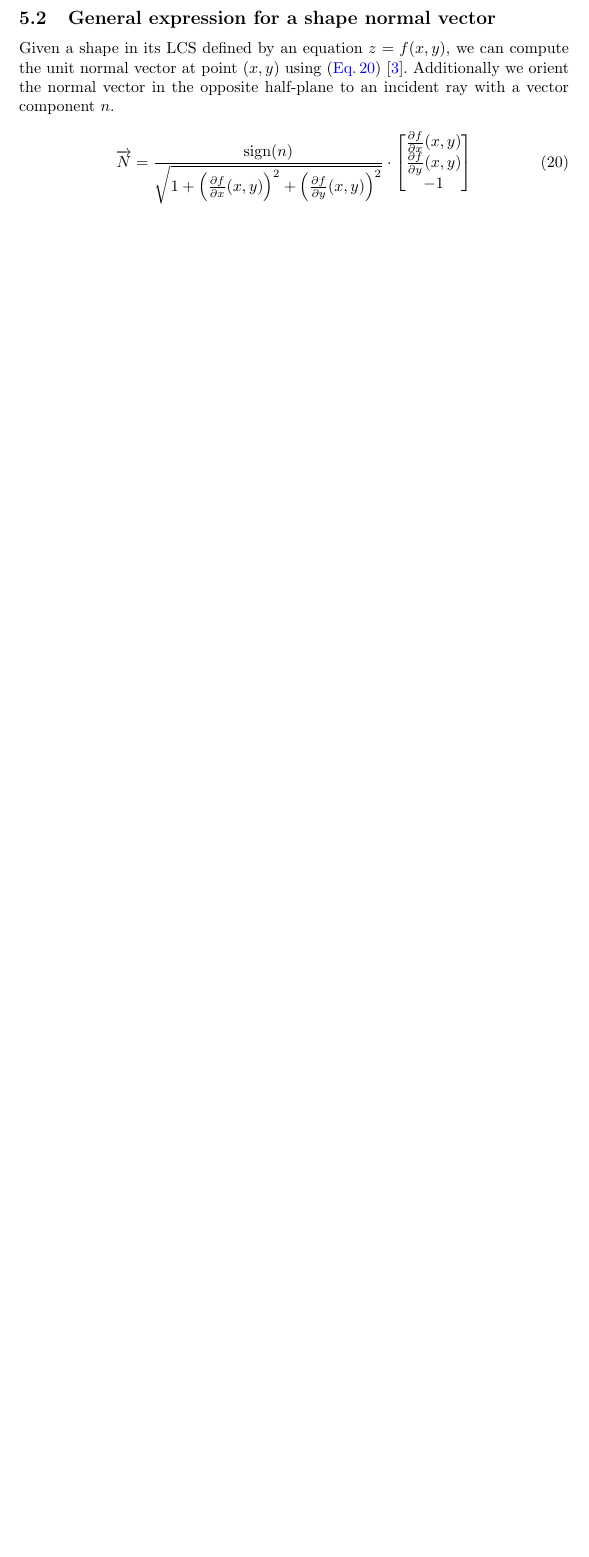
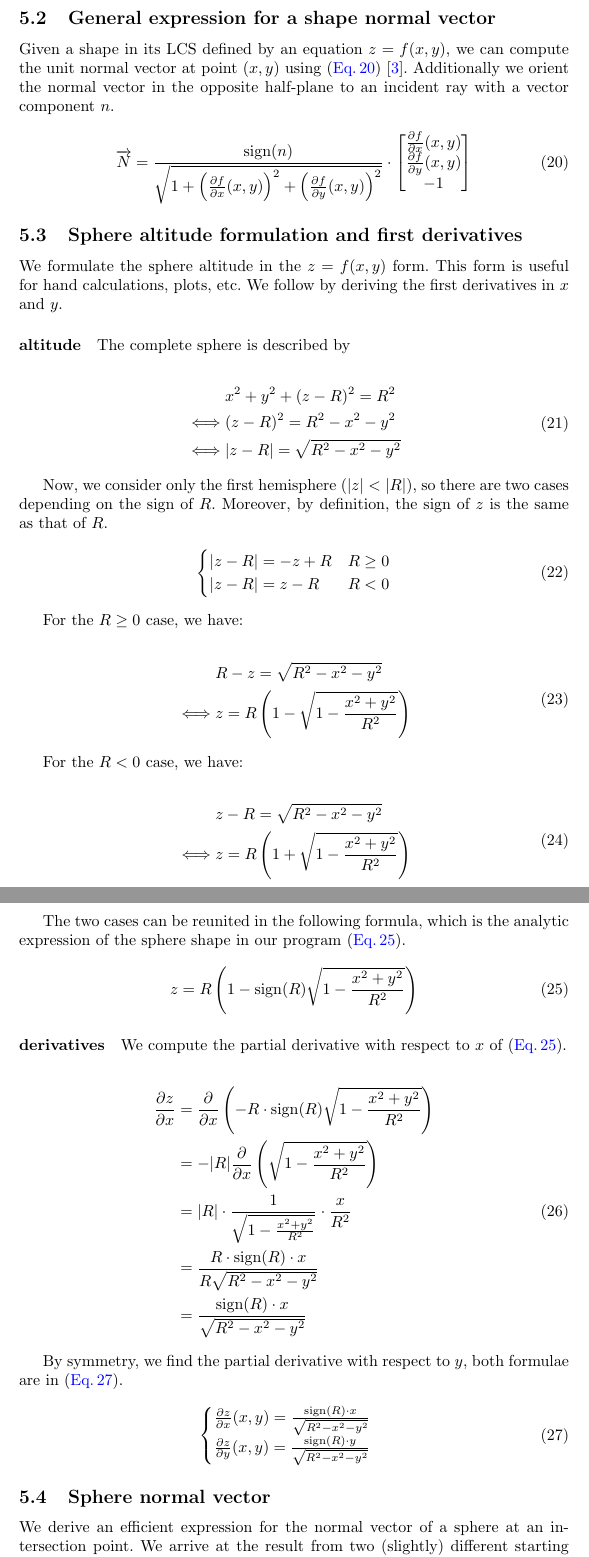
Before and after one commit to thomashoullier/robintrace, a LaTeX paper (doc/main.tex, which reads doc/sections/justification.tex): part of page 15 of 18 before the commit and two parts of pages 15 and 16 of 19 after it, the two joined at a grey line, cut so that both start at the same text, the shorter picture padded with empty space. Compiled offline with pdfLaTeX.

Commit message:
sphere altitude and first partial derivatives formulation

```diff
--- a/doc/sections/justification.tex
+++ b/doc/sections/justification.tex
@@ -262,3 +266,78 @@ ray with a vector component $n$.
 -1
 \end{bmatrix}
 \end{equation}
+
+\subsection{Sphere altitude formulation and first derivatives}
+We formulate the sphere altitude in the $z = f(x, y)$ form. This form
+is useful for hand calculations, plots, etc. We follow by deriving the
+first derivatives in $x$ and $y$.
+
+\paragraph{altitude}
+The complete sphere is described by
+
+\begin{equation}
+\begin{split}
+& x^2 + y^2 + (z - R)^2 = R^2 \\
+\iff & (z - R)^2 = R^2 - x^2 - y^2 \\
+\iff & \abs{z-R} = \sqrt{R^2 - x^2 - y^2}
+\end{split} \end{equation}
+
+Now, we consider only the first hemisphere $(\abs{z} < \abs{R})$, so
+there are two cases depending on the sign of $R$. Moreover, by definition,
+the sign of $z$ is the same as that of $R$.
+
+\begin{equation} \begin{cases}
+\abs{z - R} = -z + R & R \geq 0 \\
+\abs{z - R} = z - R & R < 0
+\end{cases} \end{equation}
+
+For the $R \geq 0$ case, we have:
+
+\begin{equation} \begin{split}
+& R - z = \sqrt{R^2 -x^2 -y^2} \\
+\iff & z = R \left( 1 - \sqrt{1 - \frac{x^2 + y^2}{R^2}} \right)
+\end{split} \end{equation}
+
+For the $R < 0$ case, we have:
+
+\begin{equation} \begin{split}
+& z - R = \sqrt{R^2 -x^2 -y^2} \\
+\iff & z = R \left( 1 + \sqrt{1 - \frac{x^2 + y^2}{R^2}} \right)
+\end{split} \end{equation}
+
+The two cases can be reunited in the following formula, which is the
+analytic expression of the sphere shape in our program \cref{eq:sphere-alt}.
+
+\begin{equation} \label{eq:sphere-alt}
+z = R \left( 1 - \textrm{sign}(R) \sqrt{1 - \frac{x^2 + y^2}{R^2}} \right)
+\end{equation}
+
+\paragraph{derivatives}
+We compute the partial derivative with respect to $x$ of \cref{eq:sphere-alt}.
+
+\begin{equation} \begin{split}
+\frac{\partial z}{\partial x} & =
+\frac{\partial}{\partial x}
+\left( -R \cdot \textrm{sign}(R) \sqrt{1 - \frac{x^2 + y^2}{R^2}} \right) \\
+& = - \abs{R} \frac{\partial}{\partial x}
+\left( \sqrt{1 - \frac{x^2 + y^2}{R^2}} \right) \\
+& = \abs{R} \cdot \frac{1}{\sqrt{1 - \frac{x^2 + y^2}{R^2}}} \cdot
+\frac{x}{R^2} \\
+& = \frac{R \cdot \textrm{sign}(R) \cdot x}{R \sqrt{R^2 - x^2 -y^2}} \\
+& = \frac{\textrm{sign}(R) \cdot x}{\sqrt{R^2 - x^2 -y^2}}
+\end{split} \end{equation}
+
+By symmetry, we find the partial derivative with respect to $y$, both
+formulae are in \cref{eq:sphere-derivatives}.
+
+\begin{equation} \label{eq:sphere-derivatives} \begin{cases}
+\frac{\partial z}{\partial x} (x, y) =
+\frac{\textrm{sign}(R) \cdot x}{\sqrt{R^2 - x^2 -y^2}} \\
+\frac{\partial z}{\partial y} (x, y) =
+\frac{\textrm{sign}(R) \cdot y}{\sqrt{R^2 - x^2 -y^2}} \\
+\end{cases} \end{equation}
+
+\subsection{Sphere normal vector}
+We derive an efficient expression for the normal vector of a sphere at
+an intersection point. We arrive at the result from two (slightly) different
+starting points.
```
Also changed, not shown: doc/sections/justification.tex (12 more changed lines).
